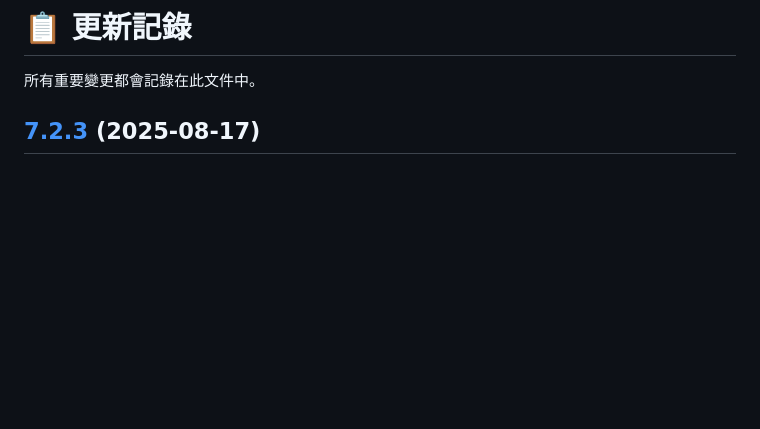
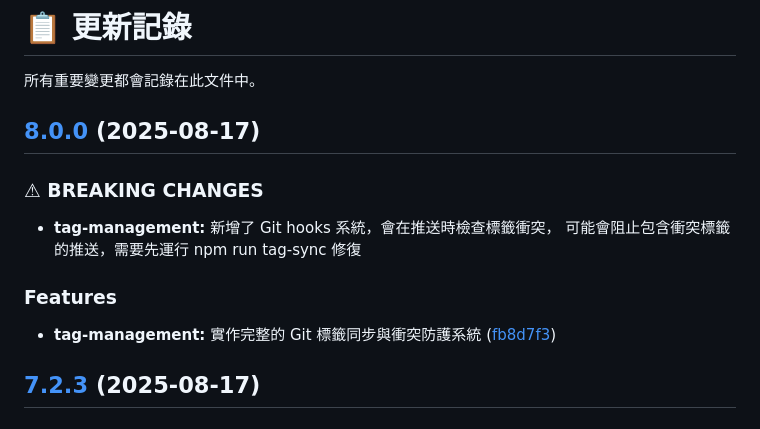
Before and after one commit to haotool/clickfun, a Markdown page: CHANGELOG.md, the part around the change. Rendered like a GitHub page; blank space fills up the shorter version.

Commit message:
chore(release): 8.0.0 [skip ci]
## [8.0.0](https://github.com/haotool/clickfun/compare/v7.2.3...v8.0.0) (2025-08-17)

### ⚠ BREAKING CHANGES

* **tag-management:** 新增了 Git hooks 系統，會在推送時檢查標籤衝突，
可能會阻止包含衝突標籤的推送，需要先運行 npm run tag-sync 修復

### Features

* **tag-management:** 實作完整的 Git 標籤同步與衝突防護系統 ([fb8d7f3](https://github.com/haotool/clickfun/commit/fb8d7f3f20338deb44e38e049518535ecb38cc3c))

```diff
--- a/CHANGELOG.md
+++ b/CHANGELOG.md
@@ -1,6 +1,17 @@
 # 📋 更新記錄
 
 所有重要變更都會記錄在此文件中。
+
+## [8.0.0](https://github.com/haotool/clickfun/compare/v7.2.3...v8.0.0) (2025-08-17)
+
+### ⚠ BREAKING CHANGES
+
+* **tag-management:** 新增了 Git hooks 系統，會在推送時檢查標籤衝突，
+可能會阻止包含衝突標籤的推送，需要先運行 npm run tag-sync 修復
+
+### Features
+
+* **tag-management:** 實作完整的 Git 標籤同步與衝突防護系統 ([fb8d7f3](https://github.com/haotool/clickfun/commit/fb8d7f3f20338deb44e38e049518535ecb38cc3c))
 
 ## [7.2.3](https://github.com/haotool/clickfun/compare/v7.2.2...v7.2.3) (2025-08-17)
 
```
